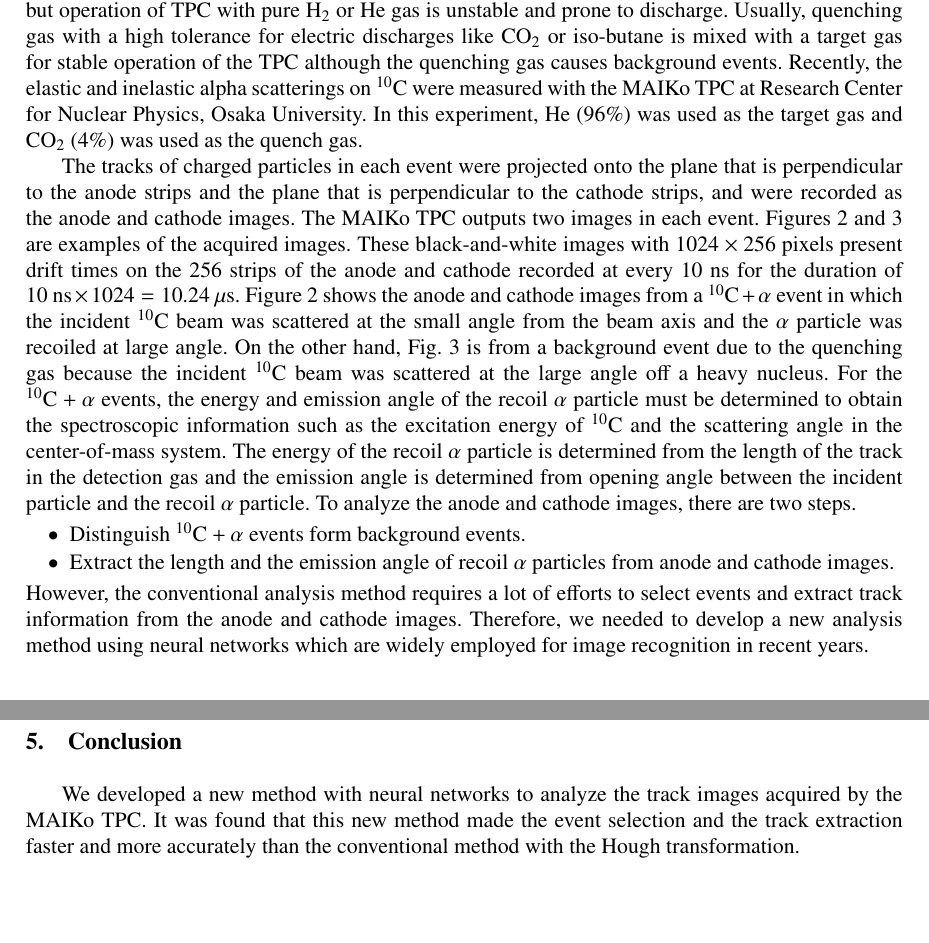
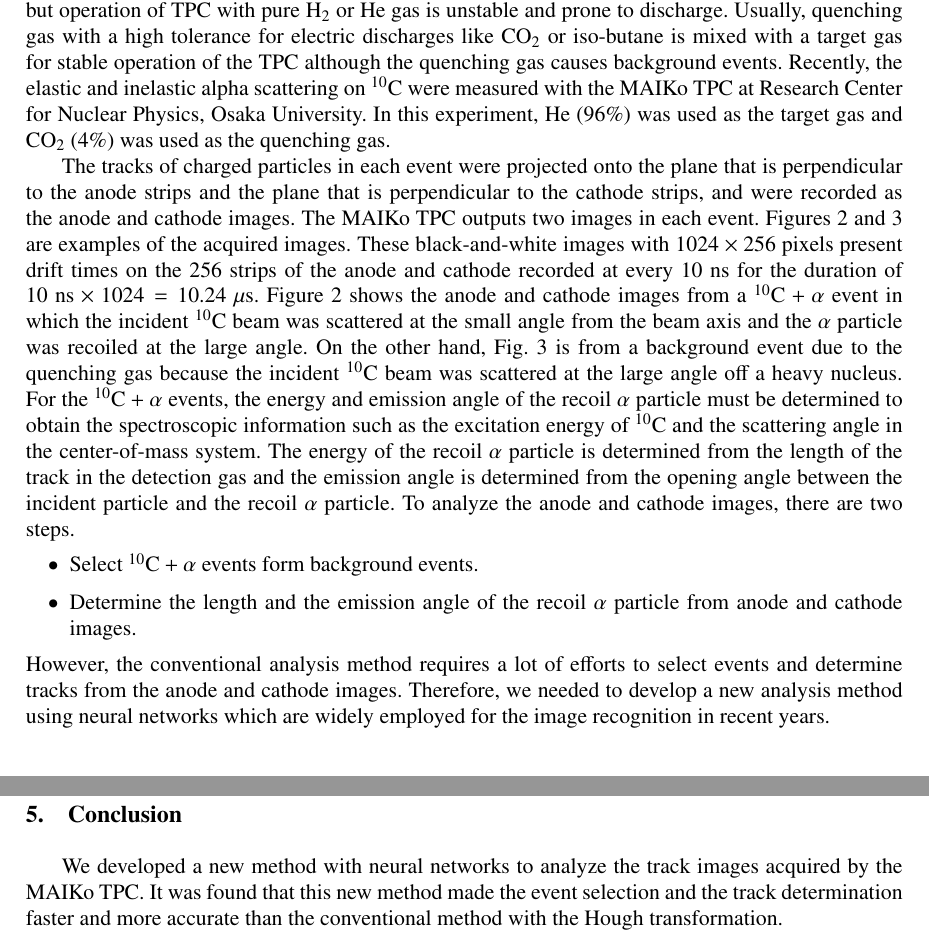
Before and after one commit to takanobu-doi/omeg15, a LaTeX document (omeg15.tex): two parts of pages 2 and 4 of 5 before the commit and two parts of pages 2 and 5 of 5 after it, joined at a grey line, cut so that both start at the same text, the shorter picture padded with empty space. The pictures show the PDF file omeg15.pdf that the author committed with the source.

Commit message:
modified by me

```diff
--- a/omeg15.tex
+++ b/omeg15.tex
@@ -102,9 +102,9 @@ but operation of TPC with pure $\rm{H}_{2}$ or $\rm{He}$ gas is unstable and pro
 Usually, quenching gas with a high tolerance for electric discharges
 like $\rm{CO}_{2}$ or iso-butane is mixed with a target gas
 for stable operation of the TPC although the quenching gas causes background events.
-Recently, the elastic and inelastic alpha scatterings on ${}^{10}\rm{C}$ were measured with the MAIKo TPC
+Recently, the elastic and inelastic alpha scattering on ${}^{10}\rm{C}$ were measured with the MAIKo TPC
 at Research Center for Nuclear Physics, Osaka University.
-In this experiment, $\rm{He}$ (96\%) was used as the target gas and $\rm{CO}_{2}$ (4\%) was used as the quench gas.
+In this experiment, $\rm{He}$ (96\%) was used as the target gas and $\rm{CO}_{2}$ (4\%) was used as the quenching gas.
 %MAIKo TPC は検出ガスを散乱の標的として用いるアクティブ標的である。
 %アクティブ標的では散乱が検出器内部で起こるため、大立体角で低エネルギー粒子の測定を行うことが可能となる。
 %広く標的ガスとして用いられるのは $\rm{He}$ や $\rm{H}_{2}$であるが、
@@ -143,13 +143,13 @@ For the ${}^{10}\rm{C}+\alpha$ events, the energy and emission angle of the reco
 be determined to obtain the spectroscopic information such as the excitation energy of ${}^{10}\rm{C}$
 and the scattering angle in the center-of-mass system.
 The energy of the recoil $\alpha$ particle is determined from the length of the track in the detection gas and
-the emission angle is determined from opening angle between the incident particle and the recoil $\alpha$ particle.
+the emission angle is determined from the opening angle between the incident particle and the recoil $\alpha$ particle.
 To analyze the anode and cathode images, there are two steps.
 \begin{itemize}
 \item
-  Distinguish ${}^{10}\rm{C}+\alpha$ events form background events.
+  Select ${}^{10}\rm{C}+\alpha$ events form background events.
 \item
-  Extract the length and the emission angle of recoil $\alpha$ particles from anode and cathode images.
+  Determine the length and the emission angle of the recoil $\alpha$ particle from anode and cathode images.
 \end{itemize}
 %散乱実験では、散乱粒子のエネルギーと放出角度を決定する必要がある。
 %散乱粒子のエネルギーは散乱粒子がガス中で停止するまでの飛跡の長さから、
@@ -160,8 +160,8 @@ To analyze the anode and cathode images, there are two steps.
 %\item 飛跡の長さや方向などの物理的情報の抽出
 %\end{itemize}
 %の大きくわけて2つの解析が必要になる。
-However, the conventional analysis method requires a lot of efforts to select events and extract track information from the anode and cathode images.
-Therefore, we needed to develop a new analysis method using neural networks which are widely employed for image recognition in recent years.
+However, the conventional analysis method requires a lot of efforts to select events and determine tracks from the anode and cathode images.
+Therefore, we needed to develop a new analysis method using neural networks which are widely employed for the image recognition in recent years.
 %Figures \ref{fig:true} and \ref{fig:false} のような画像データに対して、
 %事象の選別や飛跡情報の抽出には多くの労力が必要となる。
 %そこで、我々は近年画像認識において多くの成果を出している
@@ -240,6 +240,6 @@ We developed a new method using neural networks that are recently employed for i
 Using neural networks, it might be possible to recognize images
 considering many features of tracks at the same time without any complicated algorithms.
-Once a neural network trained, the neural network is able to recognize images faster and more accurately than the conventional method.
+Once a neural network trained, the neural network is able to recognize images faster and more accurate than the conventional method.
 
 %従来手法では識別に複雑な分岐条件や多くの計算機パワー
 %が必要になるという問題点があった。
@@ -341,6 +340,6 @@ It took about 26 minutes for the training and about 1 second to process for 300
 The accuracy of the event selection by the neural network was 96\%,
 while the accuracy by the conventional method was 89\%.
-The neural network is able to select events faster and more accurately than the conventional method.
+The neural network is able to select events faster and more accurate than the conventional method.
 
 %事象選別のためのニューラルネットワークは、2,700 events に対して200 回学習を行った。
 %学習にはおよそ26分、その後の推測には300 events に対しておよそ1秒かかった。
@@ -373,7 +372,7 @@ The processing time for the neural network to find the track endpoints became mu
 
 \section{Conclusion}
 We developed a new method with neural networks to analyze the track images acquired by the MAIKo TPC.
-It was found that this new method made the event selection and the track extraction faster and more accurately
+It was found that this new method made the event selection and the track determination faster and more accurate
 than the conventional method with the Hough transformation.
 %従来のHough 変換を用いた画像識別アルゴリズムに替わる、
 %ニューラルネットワークを用いた新手法の開発を行った。
```
Also changed, not shown: omeg15.pdf, omeg15.tex (27 more changed lines).
